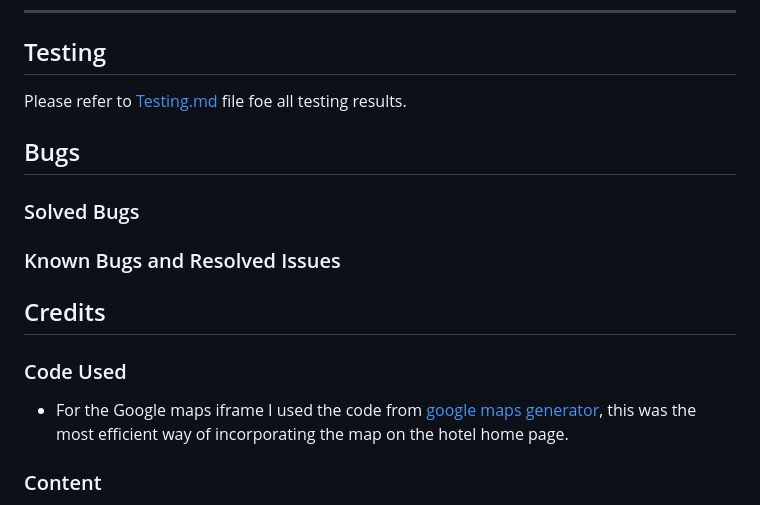
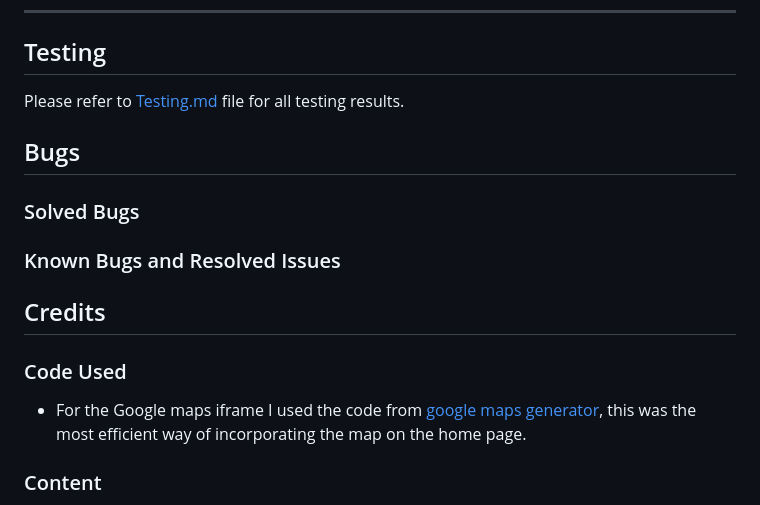
Before and after one commit to Al3x-G/GM-RockClimbing, a Markdown page: README.md, the part around one of its changes. GitHub-like rendering.

Commit message:
fixed typo

```diff
--- a/README.md
+++ b/README.md
@@ -239,7 +239,7 @@ To clone the repository:
 
 ## Testing
 
-Please refer to [Testing.md](testing.md) file foe all testing results.
+Please refer to [Testing.md](testing.md) file for all testing results.
 
 ## Bugs
 
@@ -255,7 +255,7 @@ Please refer to [Testing.md](testing.md) file foe all testing results.
 
 ### Code Used
 
-* For the Google maps iframe I used the code from [google maps generator](https://maps-google.github.io/embed-google-map/), this was the most efficient way of incorporating  the map on the hotel home page.
+* For the Google maps iframe I used the code from [google maps generator](https://maps-google.github.io/embed-google-map/), this was the most efficient way of incorporating the map on the home page.
 
 <!-- include any code used here in bullet points -->
 
```
Also changed, not shown: other parts of README.md (+1 -1 lines).
